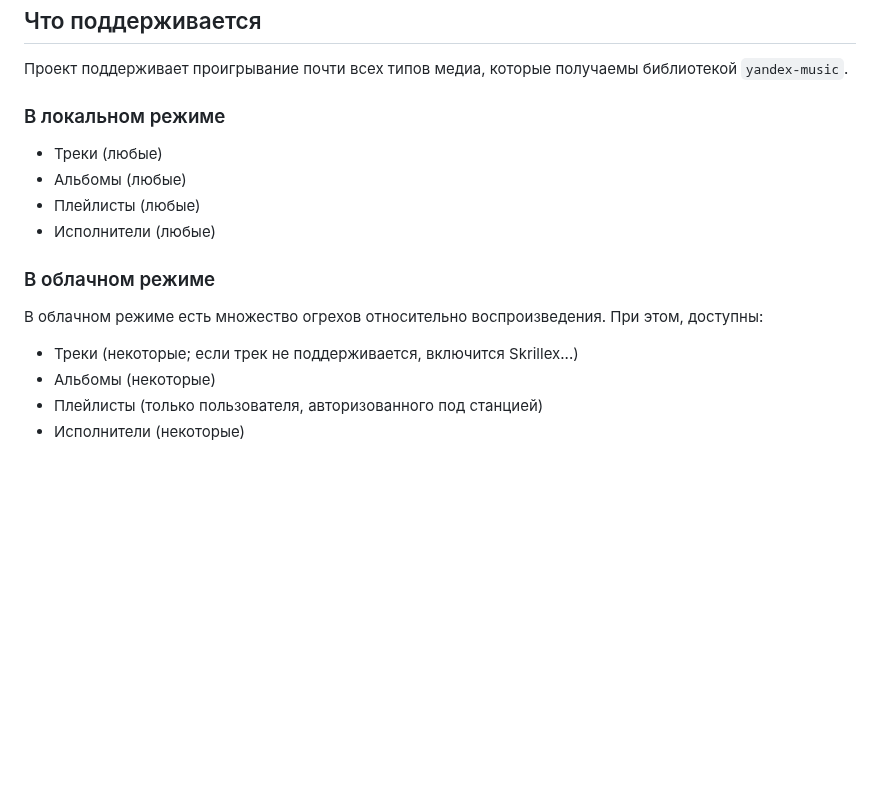
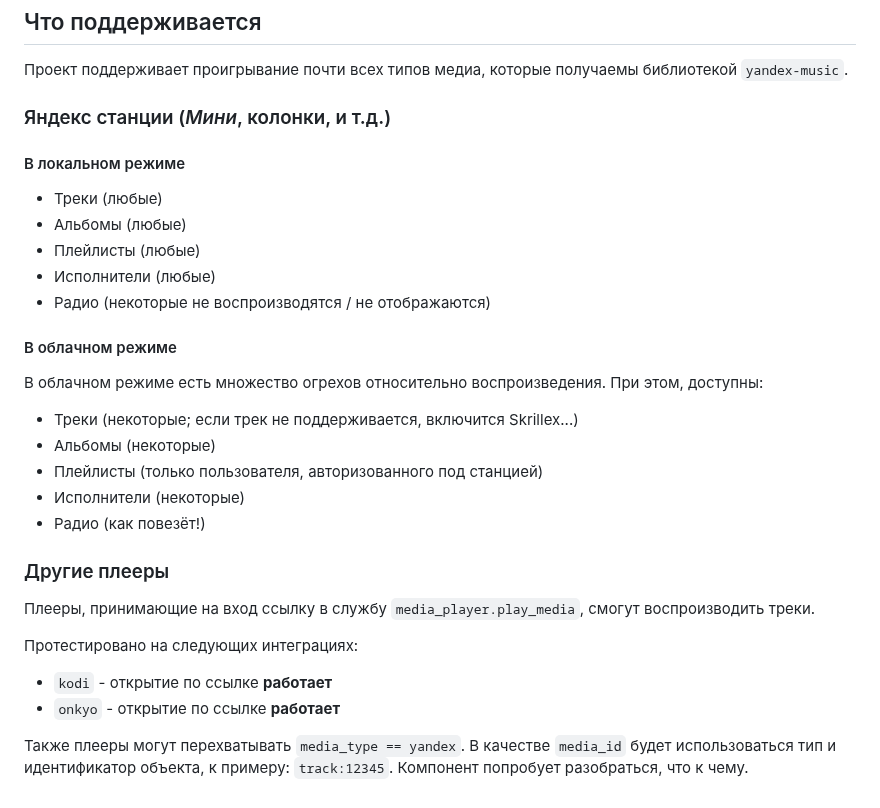
Before and after one commit to alryaz/hass-yandex-music-browser, a Markdown page: README.md, the part around one of its changes. Drawn GitHub-style; blank space fills up the shorter version.

```diff
--- a/README.md
+++ b/README.md
@@ -164,14 +172,17 @@ _Примечание:_ Вызовы к функции `library` (при фак
 
 Проект поддерживает проигрывание почти всех типов медиа, которые получаемы библиотекой `yandex-music`.
 
-### В локальном режиме
+### Яндекс станции (_Мини_, колонки, и т.д.)
+
+#### В локальном режиме
 
 - Треки (любые)
 - Альбомы (любые)
 - Плейлисты (любые)
 - Исполнители (любые)
+- Радио (некоторые не воспроизводятся / не отображаются)
 
-### В облачном режиме
+#### В облачном режиме
 
 В облачном режиме есть множество огрехов относительно воспроизведения. При этом, доступны:
 
@@ -179,3 +190,16 @@ _Примечание:_ Вызовы к функции `library` (при фак
 - Альбомы (некоторые)
 - Плейлисты (только пользователя, авторизованного под станцией)
 - Исполнители (некоторые)
+- Радио (как повезёт!)
+
+### Другие плееры
+
+Плееры, принимающие на вход ссылку в службу `media_player.play_media`, смогут воспроизводить треки.
+
+Протестировано на следующих интеграциях:
+
+- `kodi` - открытие по ссылке **работает**
+- `onkyo` - открытие по ссылке **работает**
+
+Также плееры могут перехватывать `media_type == yandex`. В качестве `media_id` будет использоваться
+тип и идентификатор объекта, к примеру: `track:12345`. Компонент попробует разобраться, что к чему.
```
Also changed, not shown: other parts of README.md (+9 -1 lines), images/generic_player.png (added), 8 other files.
